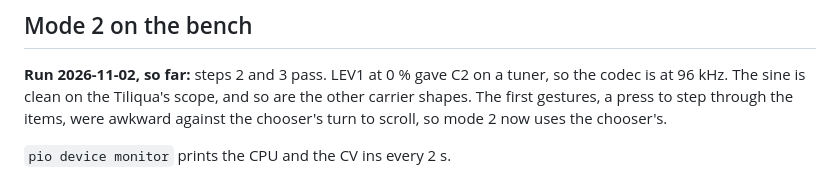
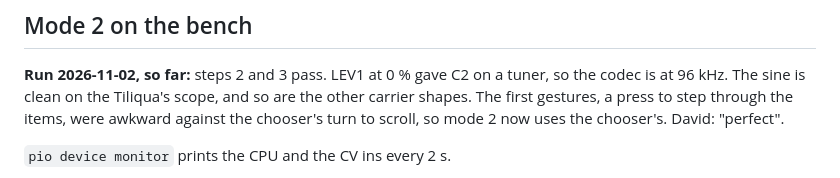
Before and after one commit to Eight4aWish/eurorack_modules, a Markdown page: docs/TEENSY_MOVE.md, the part around the change. Drawn GitHub-style.

Commit message:
TEENSY_MOVE.md: mode 2's new gestures pass on the bench
Co-Authored-By: Claude Opus 5.5 <noreply@anthropic.com>

```diff
--- a/docs/TEENSY_MOVE.md
+++ b/docs/TEENSY_MOVE.md
@@ -209,7 +209,7 @@ With nothing patched, then patching one thing at a time:
 **Run 2026-11-02, so far:** steps 2 and 3 pass. LEV1 at 0 % gave C2 on a tuner, so the codec
 is at 96 kHz. The sine is clean on the Tiliqua's scope, and so are the other carrier shapes. The
 first gestures, a press to step through the items, were awkward against the chooser's turn to
-scroll, so mode 2 now uses the chooser's.
+scroll, so mode 2 now uses the chooser's. David: "perfect".
 
 `pio device monitor` prints the CPU and the CV ins every 2 s.
 
```
